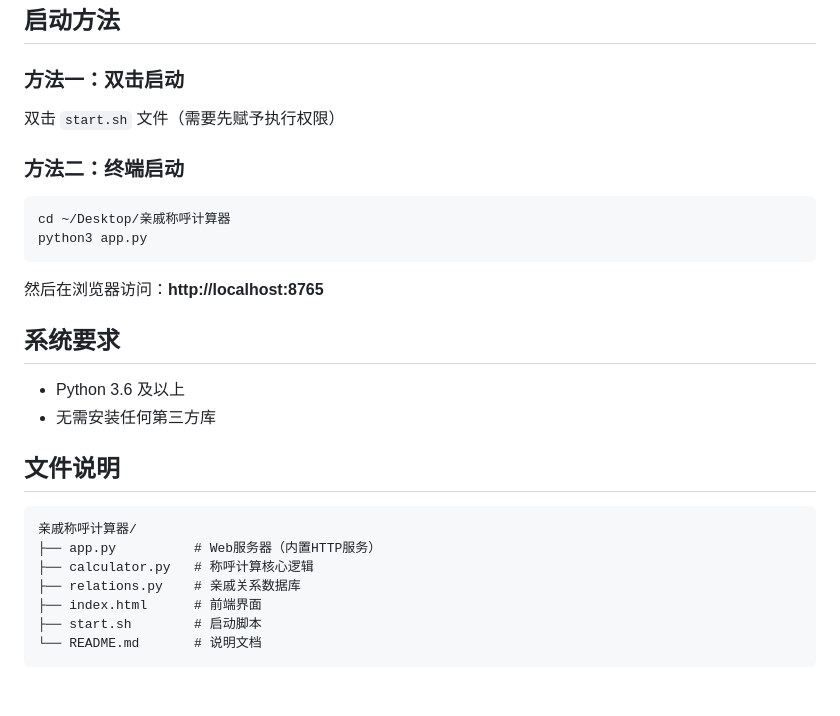
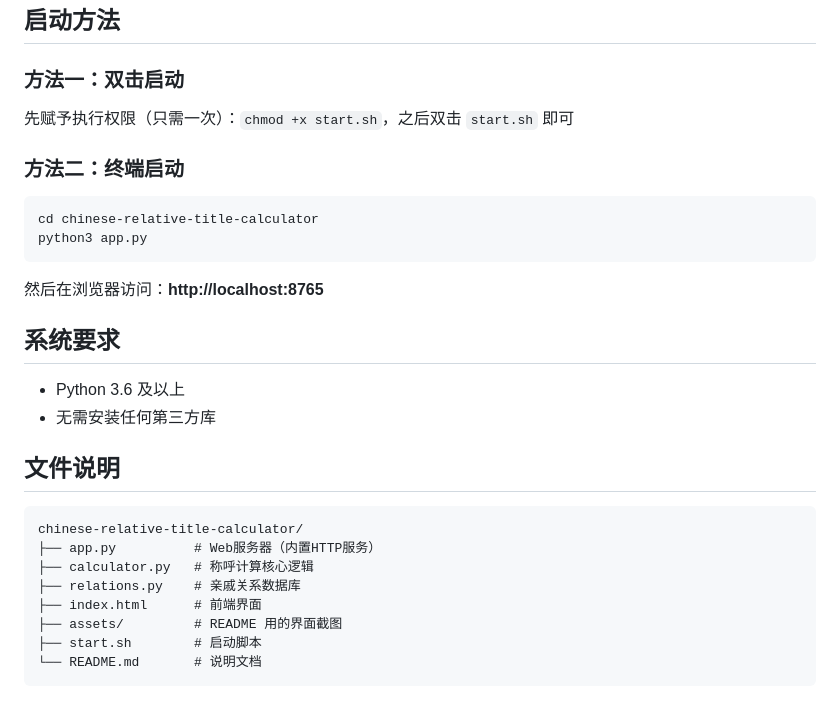
Before and after one commit to Leruo212/chinese-relative-title-calculator, a Markdown page: README.md, the part around the change printed below. Drawn GitHub-style.

````diff
--- a/README.md
+++ b/README.md
@@ -22,11 +28,11 @@
 ## 启动方法
 
 ### 方法一：双击启动
-双击 `start.sh` 文件（需要先赋予执行权限）
+先赋予执行权限（只需一次）：`chmod +x start.sh`，之后双击 `start.sh` 即可
 
 ### 方法二：终端启动
 ```bash
-cd ~/Desktop/亲戚称呼计算器
+cd chinese-relative-title-calculator
 python3 app.py
 ```
 
@@ -40,11 +46,12 @@ python3 app.py
 ## 文件说明
 
 ```
-亲戚称呼计算器/
+chinese-relative-title-calculator/
 ├── app.py          # Web服务器（内置HTTP服务）
 ├── calculator.py   # 称呼计算核心逻辑
 ├── relations.py    # 亲戚关系数据库
 ├── index.html      # 前端界面
+├── assets/         # README 用的界面截图
 ├── start.sh        # 启动脚本
 └── README.md       # 说明文档
 ```
````
Also changed, not shown: other parts of README.md (+6 -0 lines), assets/screenshot-query.png (added), assets/screenshot-result.png (added).
